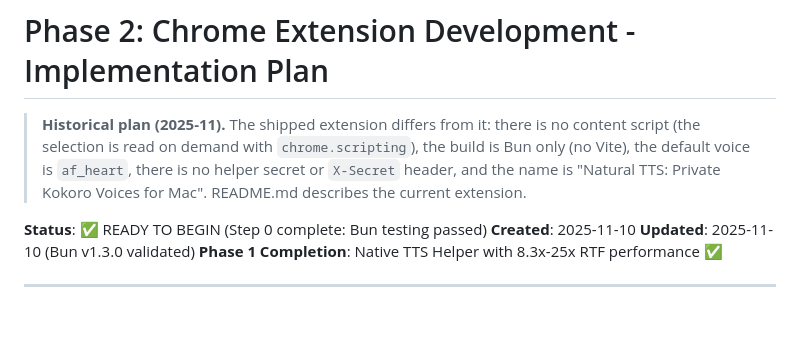
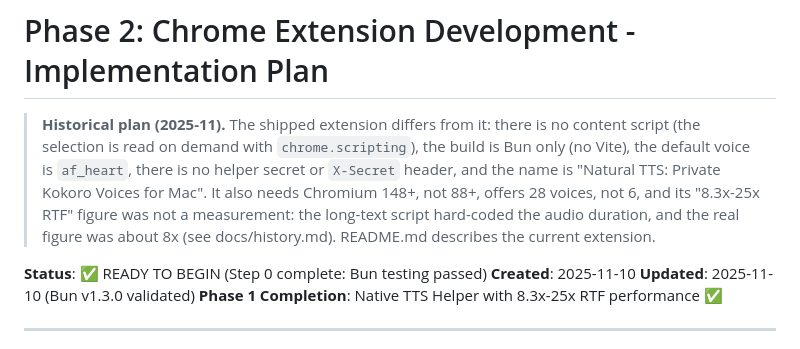
Before and after one commit to renchris/natural-text-to-voice-extension, a Markdown page: chrome-extension/IMPLEMENTATION_PLAN.md, the part around the change. GitHub-like rendering; blank space fills up the shorter version.

Commit message:
docs(extension): implementation plan banner names its false figures
The 2025-11 plan stays as history; its banner now also flags Chrome 88, the
6-voice list and the 8.3-25x RTF claim, which came from a hard-coded audio
duration.

```diff
--- a/chrome-extension/IMPLEMENTATION_PLAN.md
+++ b/chrome-extension/IMPLEMENTATION_PLAN.md
@@ -4,7 +4,10 @@
 > no content script (the selection is read on demand with `chrome.scripting`),
 > the build is Bun only (no Vite), the default voice is `af_heart`, there is no
 > helper secret or `X-Secret` header, and the name is "Natural TTS: Private
-> Kokoro Voices for Mac". README.md describes the current extension.
+> Kokoro Voices for Mac". It also needs Chromium 148+, not 88+, offers 28 voices, not 6,
+> and its "8.3x-25x RTF" figure was not a measurement: the long-text script hard-coded the
+> audio duration, and the real figure was about 8x (see docs/history.md). README.md describes
+> the current extension.
 
 **Status**: ✅ READY TO BEGIN (Step 0 complete: Bun testing passed)
 **Created**: 2025-11-10
```
